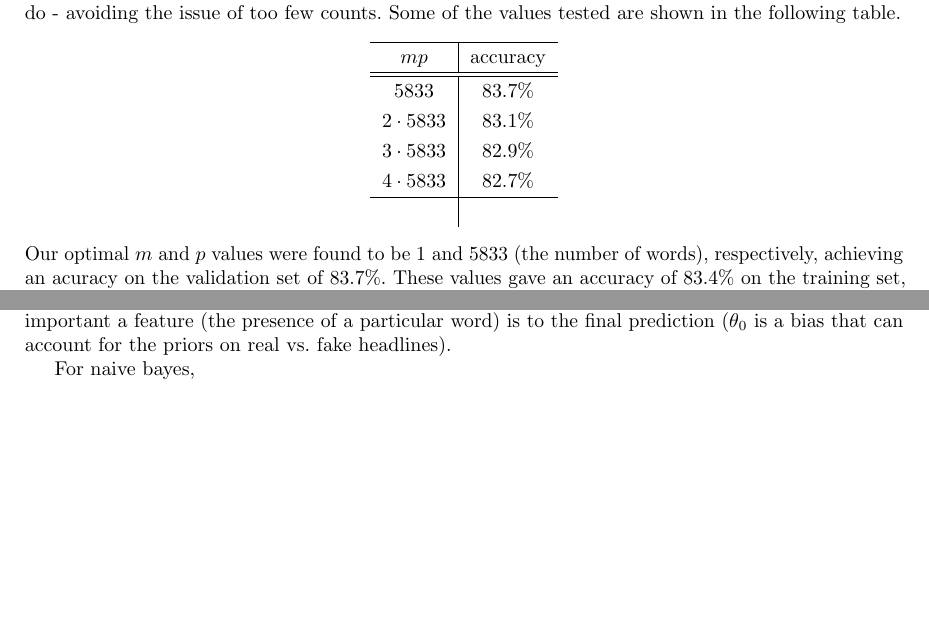
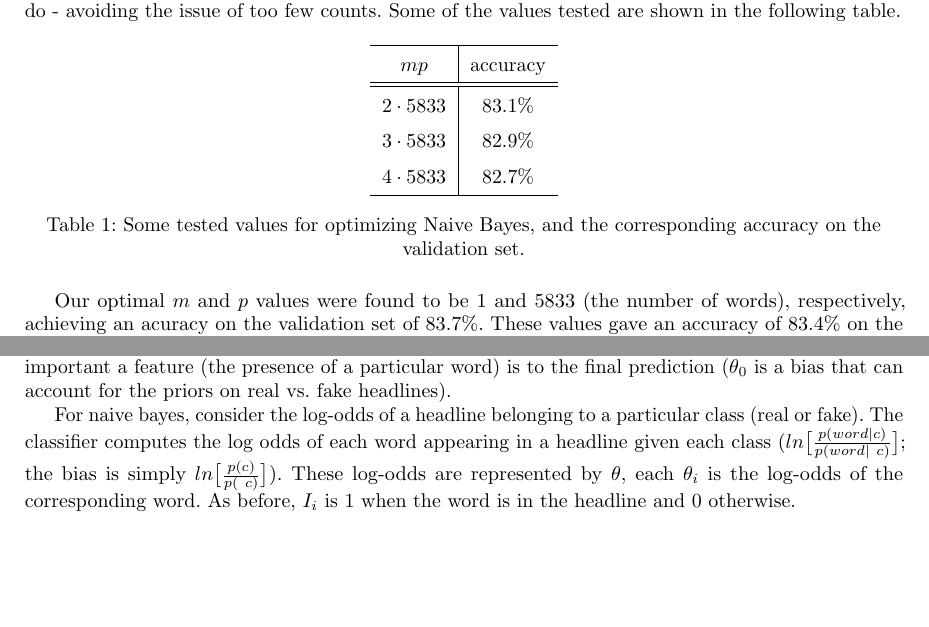
Before and after one commit to gblinick/CSC411-A3, a LaTeX document (report.tex): two parts of pages 2 and 3 of 7 before the commit and two parts of pages 2 and 3 of 8 after it, joined at a grey line, cut so that both start at the same text, the shorter picture padded with empty space. Compiled offline with pdfLaTeX; a LaTeX package or settings file that is missing is left out.

Commit message:
part 5 done

```diff
--- a/report.tex
+++ b/report.tex
@@ -127,18 +127,26 @@
    Some of the values tested are shown in the following table.
    %We then chose 4 different values of m and p and tested how they perform on our validation set, via a function
    %called "optimize\_mp()".
-      \begin{center} \begin{tabular}{ c|c }
+
+      \begin{table}[h]
+         \centering
+         \renewcommand{\arraystretch}{1.5}
+
+         \begin{tabular}{ c|c }
             \hline
-          $mp$ & accuracy \\ %[0.5ex]
+            $mp$ & accuracy \\
             \hline \hline
-          5833 & 83.7\% \\
             $2 \cdot 5833$ & 83.1\% \\
             $3 \cdot 5833$ & 82.9\%  \\
             $4 \cdot 5833$ & 82.7\%  \\
             \hline
-         \caption{Some tested values for optimizing Naive Bayes, and the corresponding accuracy on the
+         \end{tabular}
+
+         \caption{ Some tested values for optimizing Naive Bayes, and the corresponding accuracy on the
                validation set.}
-      \end{tabular} \end{center}
+      \end{table}
+
+
    Our optimal $m$ and $p$ values were found to be 1 and 5833 (the number of words), respectively, achieving
    an acuracy on the validation set of 83.7\%.
    These values gave an accuracy of 83.4\% on the training set, while on the testing set
@@ -192,7 +200,11 @@
    a feature (the presence of a particular word) is to the final prediction ($\theta_0$ is a bias that can
    account for the priors on real vs. fake headlines).
 
-   For naive bayes,
+   For naive bayes, consider the log-odds of a headline belonging to a particular class (real or fake). The
+   classifier computes the log odds of each word appearing in a headline given each class
+   ($ln \big[ \frac{p(word | c)}{p(word | ~c)} \big]$; the bias is simply $ln \big[ \frac{p(c)}{p(~c)}\big]$).
+   These log-odds are represented by $\theta$, each $\theta_i$ is the log-odds of the corresponding word.
+   As before, $I_i$ is 1 when the word is in the headline and 0 otherwise.
 
 
 
```
Also changed, not shown: report.pdf, 2 other files. Lines whose indentation alone changed are shown as unchanged.
